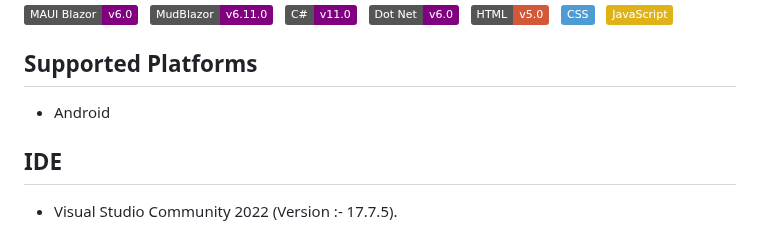
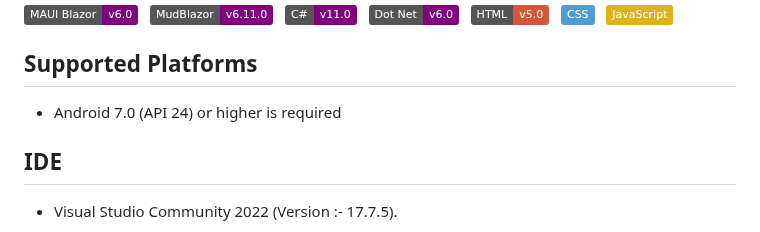
Before and after one commit to chethandvg/tenant-management, a Markdown page: README.md, the part around the change. GitHub-like rendering; badges without logos.

Commit message:
Supported platform update

```diff
--- a/README.md
+++ b/README.md
@@ -14,7 +14,7 @@ A **Smart Tenant Management** app is a mobile application that helps landlords a
 
 ## Supported Platforms
 
- - Android
+ - Android 7.0 (API 24) or higher is required
 
 
 ## IDE
```
